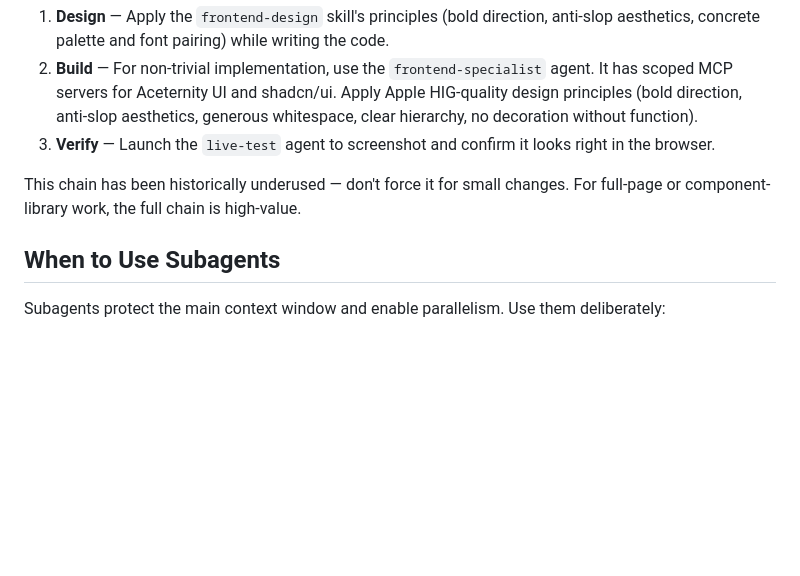
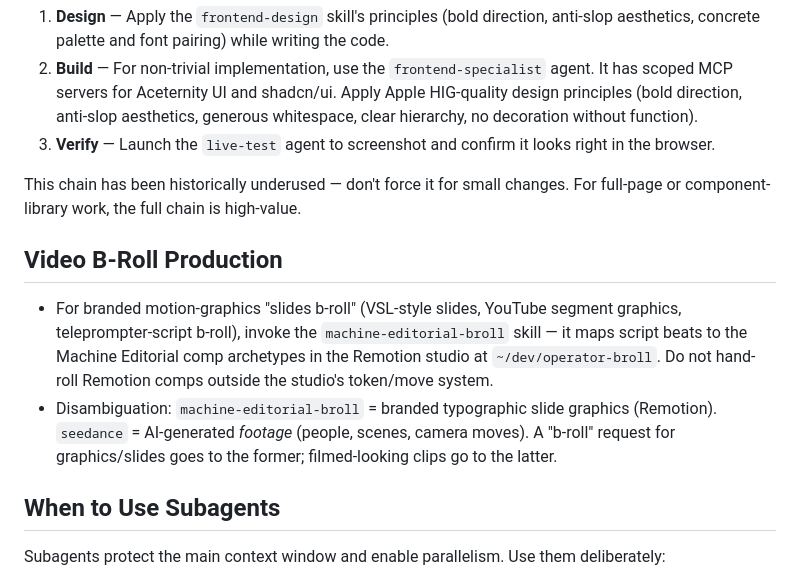
Before and after one commit to zalogarcia/zalo-claude-code-setup, a Markdown page: CLAUDE.md, the part around the change. Rendered like a GitHub page; blank space fills up the shorter version.

```diff
--- a/CLAUDE.md
+++ b/CLAUDE.md
@@ -130,6 +130,11 @@ When the user asks to build, design, or create frontend UI (page, component, lan
 
 This chain has been historically underused — don't force it for small changes. For full-page or component-library work, the full chain is high-value.
 
+## Video B-Roll Production
+
+- For branded motion-graphics "slides b-roll" (VSL-style slides, YouTube segment graphics, teleprompter-script b-roll), invoke the `machine-editorial-broll` skill — it maps script beats to the Machine Editorial comp archetypes in the Remotion studio at `~/dev/operator-broll`. Do not hand-roll Remotion comps outside the studio's token/move system.
+- Disambiguation: `machine-editorial-broll` = branded typographic slide graphics (Remotion). `seedance` = AI-generated _footage_ (people, scenes, camera moves). A "b-roll" request for graphics/slides goes to the former; filmed-looking clips go to the latter.
+
 ## When to Use Subagents
 
 Subagents protect the main context window and enable parallelism. Use them deliberately:
```
Also changed, not shown: skills/machine-editorial-broll/SKILL.md (added, +102 -0 lines).
